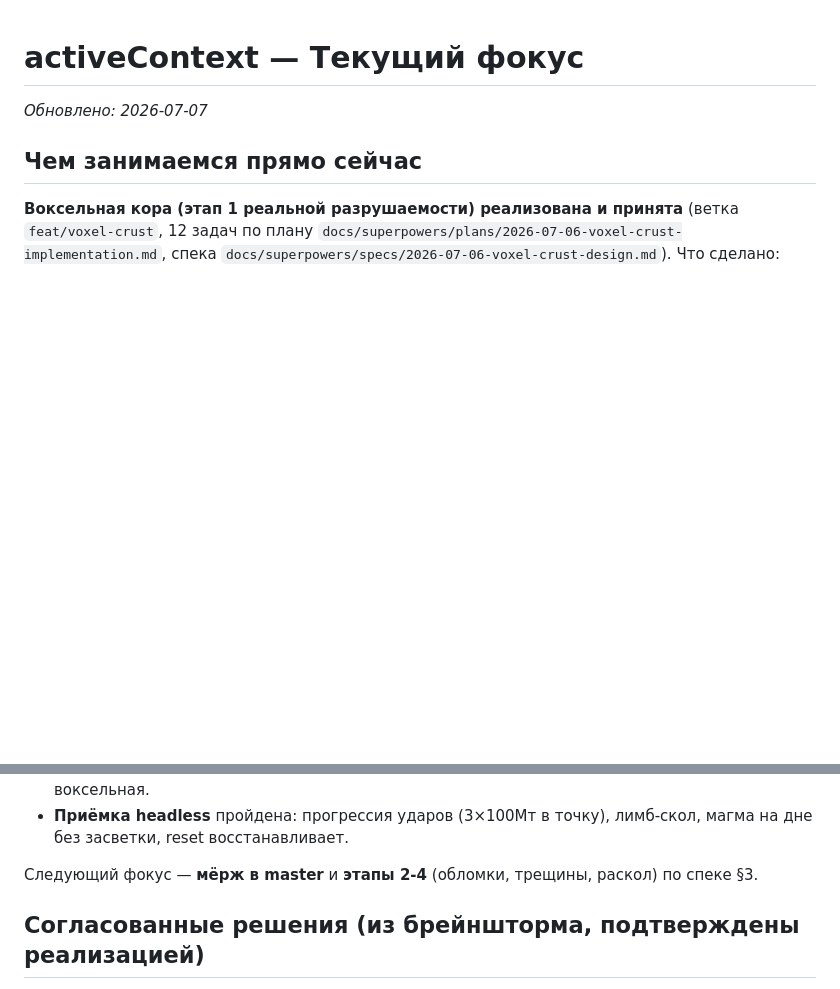
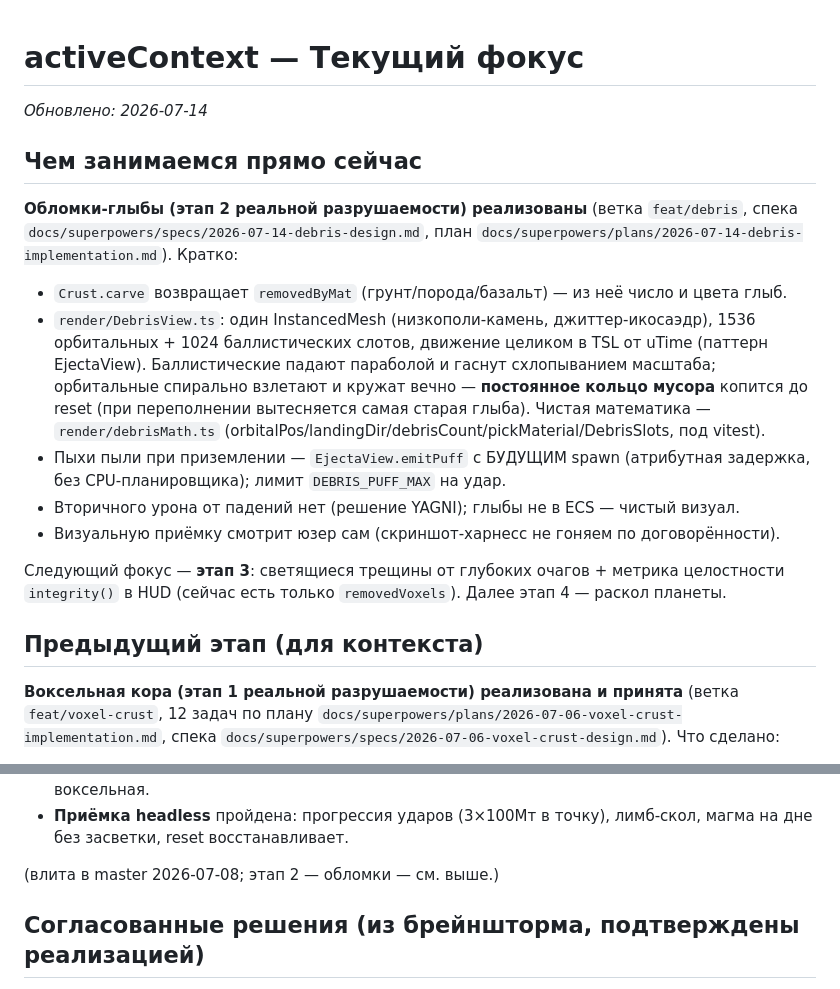
Before and after one commit to glbart/war, a Markdown page: memory-bank/activeContext.md, 2 parts joined by grey strips. GitHub-like rendering; blank space fills up the shorter version.

```diff
--- a/memory-bank/activeContext.md
+++ b/memory-bank/activeContext.md
@@ -1,8 +1,28 @@
 # activeContext — Текущий фокус
 
-_Обновлено: 2026-07-07_
+_Обновлено: 2026-07-14_
 
 ## Чем занимаемся прямо сейчас
+
+**Обломки-глыбы (этап 2 реальной разрушаемости) реализованы** (ветка `feat/debris`, спека
+`docs/superpowers/specs/2026-07-14-debris-design.md`, план
+`docs/superpowers/plans/2026-07-14-debris-implementation.md`). Кратко:
+- `Crust.carve` возвращает `removedByMat` (грунт/порода/базальт) — из неё число и цвета глыб.
+- `render/DebrisView.ts`: один InstancedMesh (низкополи-камень, джиттер-икосаэдр), 1536
+  орбитальных + 1024 баллистических слотов, движение целиком в TSL от uTime (паттерн
+  EjectaView). Баллистические падают параболой и гаснут схлопыванием масштаба; орбитальные
+  спирально взлетают и кружат вечно — **постоянное кольцо мусора** копится до reset
+  (при переполнении вытесняется самая старая глыба). Чистая математика — `render/debrisMath.ts`
+  (orbitalPos/landingDir/debrisCount/pickMaterial/DebrisSlots, под vitest).
+- Пыхи пыли при приземлении — `EjectaView.emitPuff` с БУДУЩИМ spawn (атрибутная задержка,
+  без CPU-планировщика); лимит `DEBRIS_PUFF_MAX` на удар.
+- Вторичного урона от падений нет (решение YAGNI); глыбы не в ECS — чистый визуал.
+- Визуальную приёмку смотрит юзер сам (скриншот-харнесс не гоняем по договорённости).
+
+Следующий фокус — **этап 3**: светящиеся трещины от глубоких очагов + метрика целостности
+`integrity()` в HUD (сейчас есть только `removedVoxels`). Далее этап 4 — раскол планеты.
+
+## Предыдущий этап (для контекста)
 
 **Воксельная кора (этап 1 реальной разрушаемости) реализована и принята** (ветка `feat/voxel-crust`,
 12 задач по плану `docs/superpowers/plans/2026-07-06-voxel-crust-implementation.md`, спека
@@ -23,7 +43,7 @@ _Обновлено: 2026-07-07_
 - **Приёмка headless** пройдена: прогрессия ударов (3×100Мт в точку), лимб-скол, магма на дне без засветки,
   reset восстанавливает.
 
-Следующий фокус — **мёрж в master** и **этапы 2-4** (обломки, трещины, раскол) по спеке §3.
+(влита в master 2026-07-08; этап 2 — обломки — см. выше.)
 
 ## Согласованные решения (из брейншторма, подтверждены реализацией)
 
```
Also changed, not shown: memory-bank/progress.md (+24 -5 lines).
